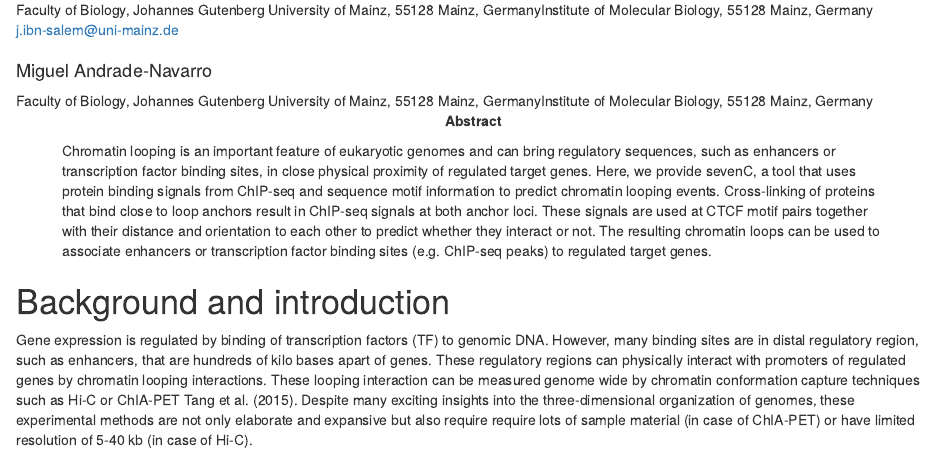
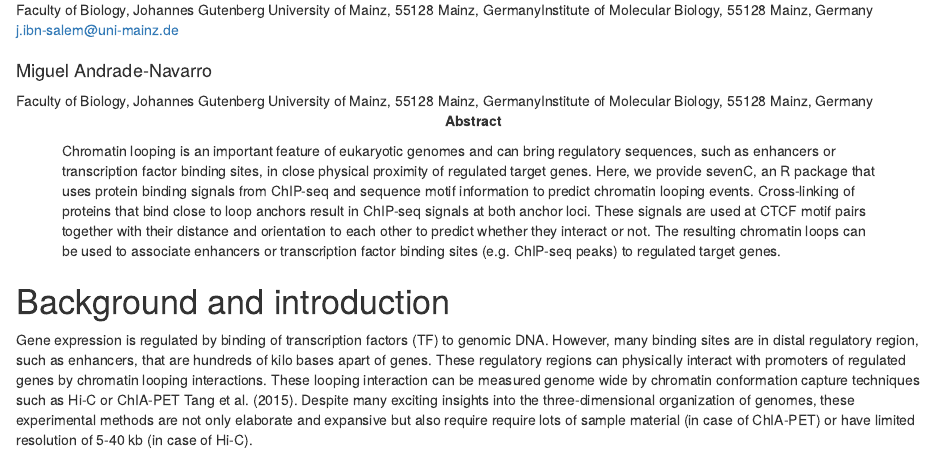
Before and after one commit to ibn-salem/sevenC, an R Markdown document (vignettes/sevenC.Rmd): the page in a window 1100 px wide, from 140 px down. Rendered offline with R 4.5, knitr and Pandoc, with nearby package versions; drawn as R Markdown's standard HTML page in place of the format the file asks for; some code elsewhere in the file could not run offline.

Commit message:
update description and abstracts

```diff
--- a/vignettes/sevenC.Rmd
+++ b/vignettes/sevenC.Rmd
@@ -17,7 +17,8 @@ abstract: >
   eukaryotic genomes and can bring regulatory sequences, such as enhancers or
   transcription factor binding sites, in close physical proximity of regulated
   target genes.
-  Here, we provide sevenC, a tool that uses protein binding signals from ChIP-seq and
+  Here, we provide sevenC, an R package that uses protein binding signals from
+  ChIP-seq and
   sequence motif information to predict chromatin looping events. Cross-linking
   of proteins that bind close to loop anchors result in ChIP-seq signals at both
   anchor loci. These signals are used at CTCF motif pairs together with their
```
Also changed, not shown: R/sevenC.R (+1 -1 lines), README.md, 1 other file.
